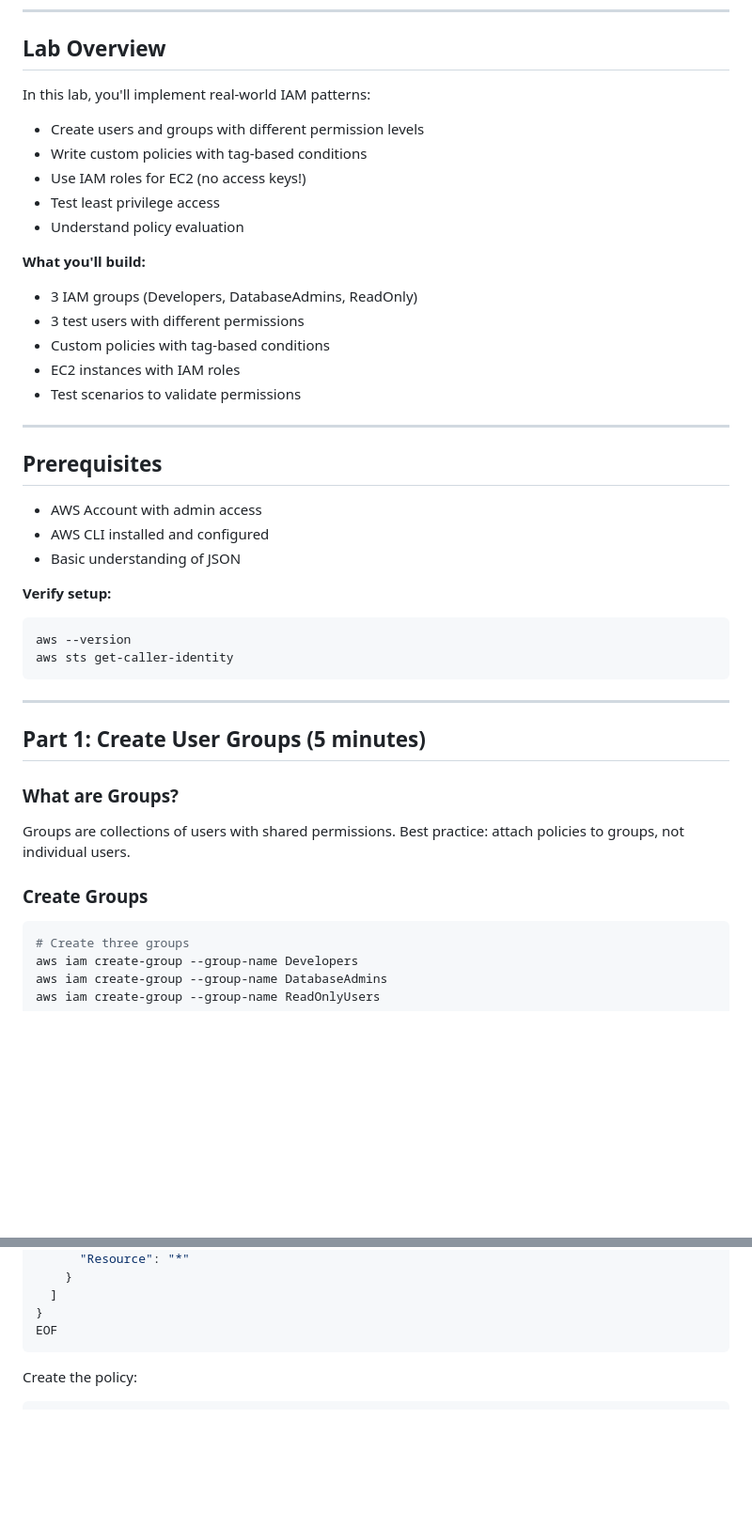
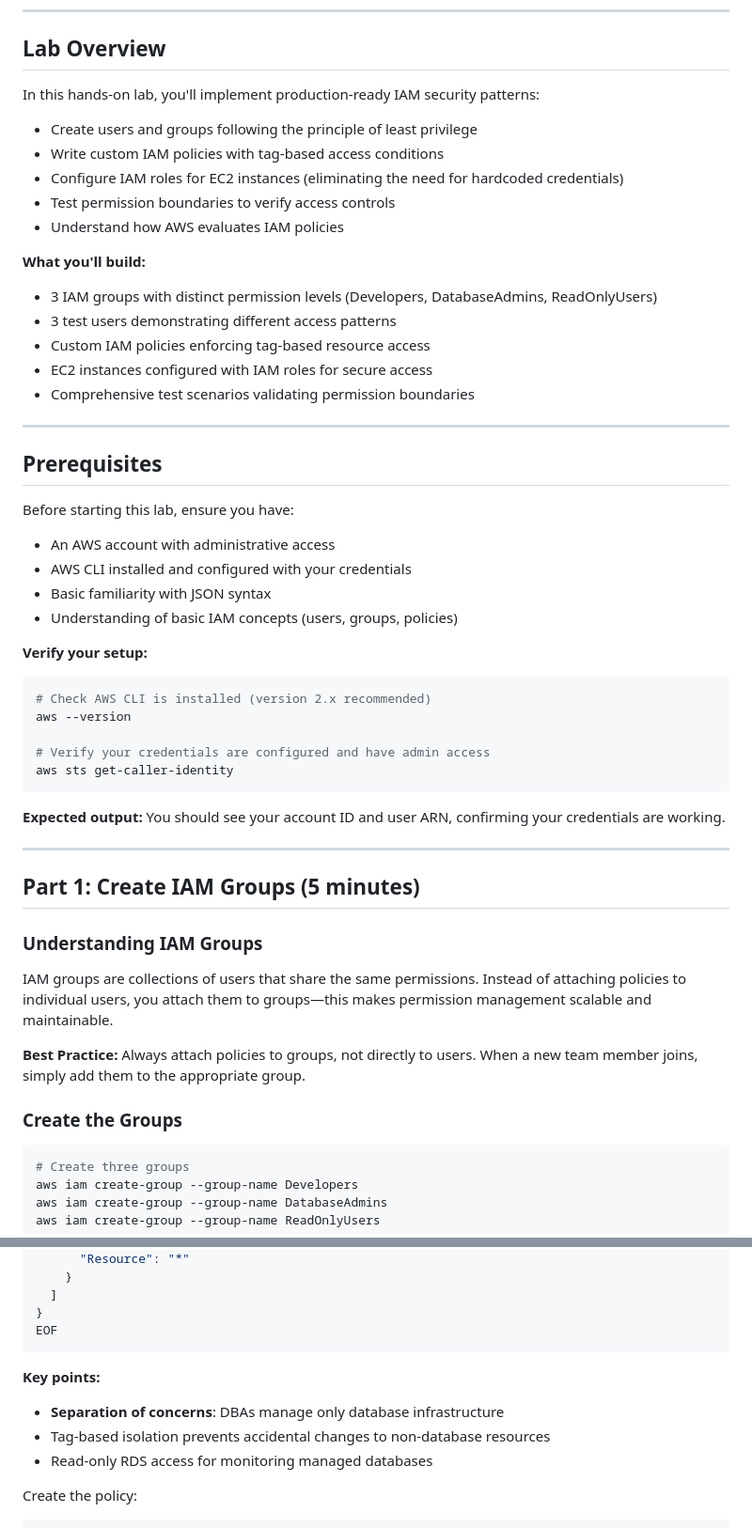
Before and after one commit to boolean-uk/cloud-development, a Markdown page: es8-aws-iam/challange.md, 2 parts joined by grey strips. Shown at 94% size. Rendered like a GitHub page; blank space fills up the shorter version.

````diff
--- a/es8-aws-iam/challange.md
+++ b/es8-aws-iam/challange.md
@@ -9,43 +9,52 @@
 
 ## Lab Overview
 
-In this lab, you'll implement real-world IAM patterns:
-- Create users and groups with different permission levels
-- Write custom policies with tag-based conditions
-- Use IAM roles for EC2 (no access keys!)
-- Test least privilege access
-- Understand policy evaluation
+In this hands-on lab, you'll implement production-ready IAM security patterns:
+- Create users and groups following the principle of least privilege
+- Write custom IAM policies with tag-based access conditions
+- Configure IAM roles for EC2 instances (eliminating the need for hardcoded credentials)
+- Test permission boundaries to verify access controls
+- Understand how AWS evaluates IAM policies
 
 **What you'll build:**
-- 3 IAM groups (Developers, DatabaseAdmins, ReadOnly)
-- 3 test users with different permissions
-- Custom policies with tag-based conditions
-- EC2 instances with IAM roles
-- Test scenarios to validate permissions
+- 3 IAM groups with distinct permission levels (Developers, DatabaseAdmins, ReadOnlyUsers)
+- 3 test users demonstrating different access patterns
+- Custom IAM policies enforcing tag-based resource access
+- EC2 instances configured with IAM roles for secure access
+- Comprehensive test scenarios validating permission boundaries
 
 ---
 
 ## Prerequisites
 
-- AWS Account with admin access
-- AWS CLI installed and configured
-- Basic understanding of JSON
+Before starting this lab, ensure you have:
+- An AWS account with administrative access
+- AWS CLI installed and configured with your credentials
+- Basic familiarity with JSON syntax
+- Understanding of basic IAM concepts (users, groups, policies)
 
-**Verify setup:**
+**Verify your setup:**
 ```bash
+# Check AWS CLI is installed (version 2.x recommended)
 aws --version
+
+# Verify your credentials are configured and have admin access
 aws sts get-caller-identity
 ```
 
+**Expected output:** You should see your account ID and user ARN, confirming your credentials are working.
+
 ---
 
-## Part 1: Create User Groups (5 minutes)
+## Part 1: Create IAM Groups (5 minutes)
 
-### What are Groups?
+### Understanding IAM Groups
 
-Groups are collections of users with shared permissions. Best practice: attach policies to groups, not individual users.
+IAM groups are collections of users that share the same permissions. Instead of attaching policies to individual users, you attach them to groups—this makes permission management scalable and maintainable.
 
-### Create Groups
+**Best Practice:** Always attach policies to groups, not directly to users. When a new team member joins, simply add them to the appropriate group.
+
+### Create the Groups
 
 ```bash
 # Create three groups
@@ -156,6 +182,11 @@ cat > database-admin-policy.json << 'EOF'
 }
 EOF
 ```
+
+**Key points:**
+- **Separation of concerns**: DBAs manage only database infrastructure
+- Tag-based isolation prevents accidental changes to non-database resources
+- Read-only RDS access for monitoring managed databases
 
 Create the policy:
 ```bash
````
Also changed, not shown: other parts of es8-aws-iam/challange.md (+148 -80 lines).
